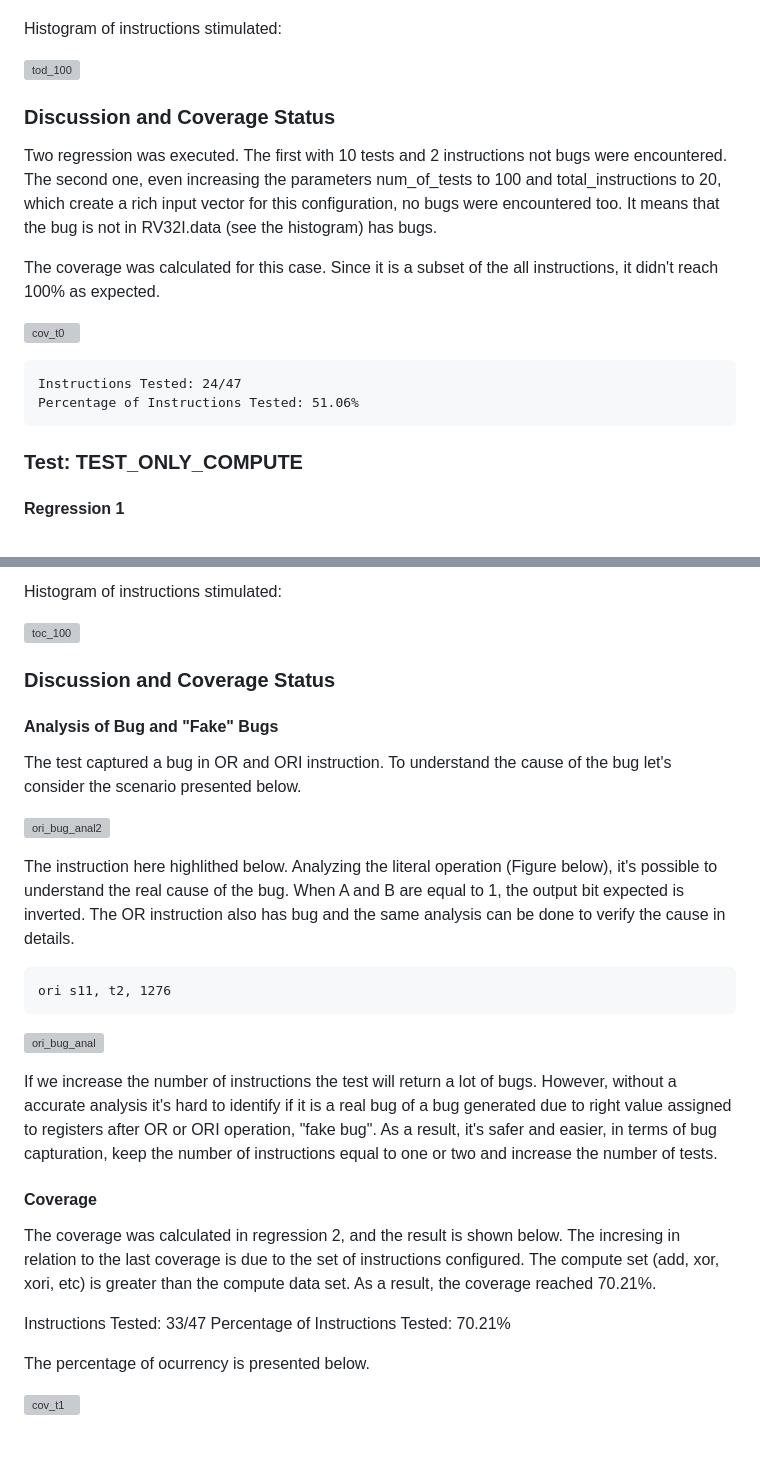
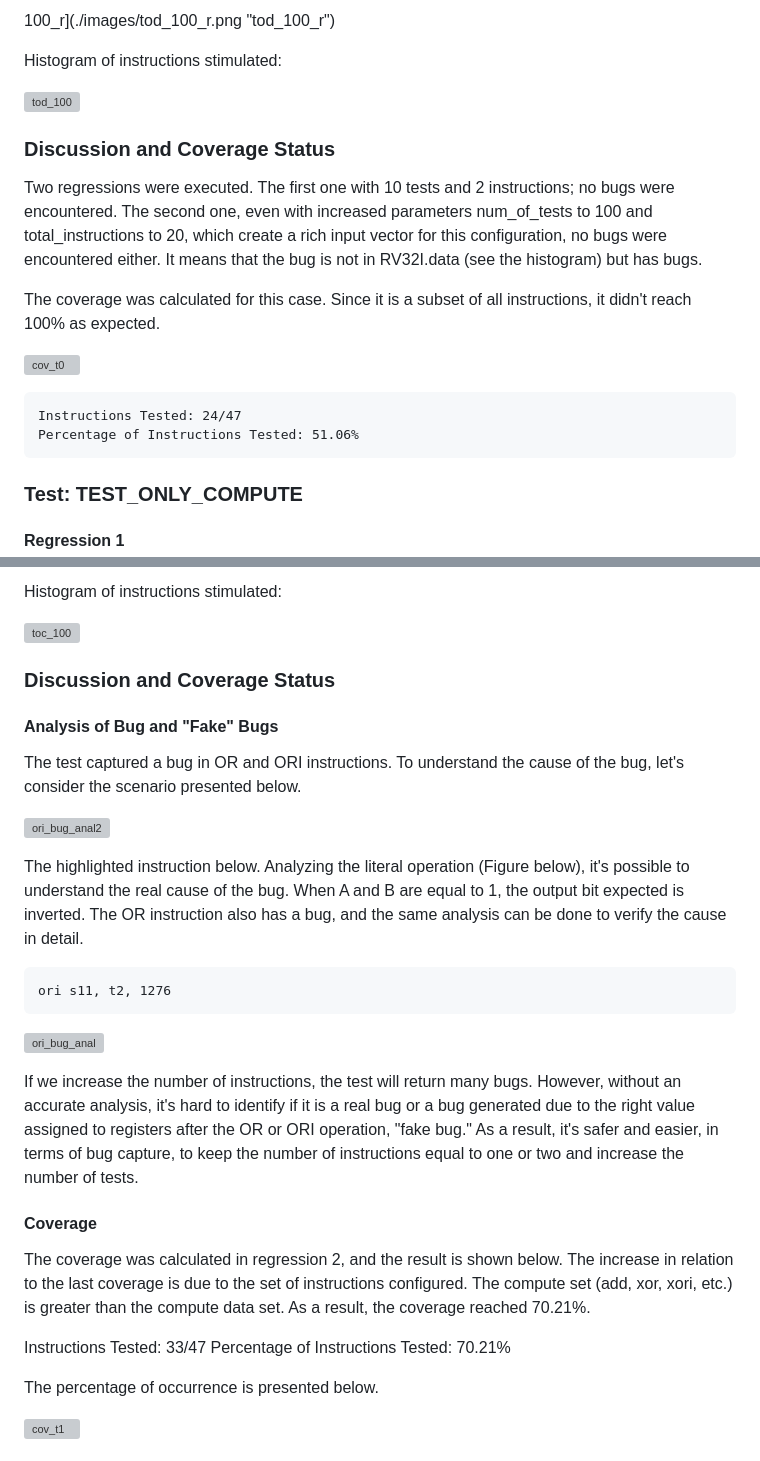
Before and after one commit to vyomasystems-lab/riscv-ctb-challenge-gvillanovanm, a Markdown page: challenge_level3/random_test/README.md, 2 parts joined by grey strips. Drawn GitHub-style; grey boxes are pictures that could not be loaded.

````diff
--- a/challenge_level3/random_test/README.md
+++ b/challenge_level3/random_test/README.md
@@ -140,4 +156,5 @@ Result:
 
+100_r](./images/tod_100_r.png "tod_100_r")
 
 Histogram of instructions stimulated:
 
@@ -145,9 +162,9 @@ Histogram of instructions stimulated:
 
 ### Discussion and Coverage Status
 
-Two regression was executed. The first with 10 tests and 2 instructions not bugs were encountered. The second one, even increasing the parameters num_of_tests to 100 and total_instructions to 20, which create a rich input vector for this configuration, no bugs were encountered too. It means that the bug is not in RV32I.data (see the histogram) has bugs.
+Two regressions were executed. The first one with 10 tests and 2 instructions; no bugs were encountered. The second one, even with increased parameters num_of_tests to 100 and total_instructions to 20, which create a rich input vector for this configuration, no bugs were encountered either. It means that the bug is not in RV32I.data (see the histogram) but has bugs.
 
-The coverage was calculated for this case. Since it is a subset of the all instructions, it didn't reach 100% as expected.
+The coverage was calculated for this case. Since it is a subset of all instructions, it didn't reach 100% as expected.
 
 ![cov_t0](./images/cov_t0.png "cov_t0")
 
@@ -155,7 +172,6 @@ The coverage was calculated for this case. Since it is a subset of the all instr
 Instructions Tested: 24/47
 Percentage of Instructions Tested: 51.06%
 ```
-
 
 ### Test: TEST_ONLY_COMPUTE
 
@@ -190,16 +206,15 @@ Histogram of instructions stimulated:
 
 ![toc_100](./images/toc_100.png "toc_100")
 
-
 ### Discussion and Coverage Status
 
 #### Analysis of Bug and "Fake" Bugs
 
-The test captured a bug in OR and ORI instruction. To understand the cause of the bug let's consider the scenario  presented below.
+The test captured a bug in OR and ORI instructions. To understand the cause of the bug, let's consider the scenario presented below.
 
 ![ori_bug_anal2](./images/ori_bug_anal2.png "ori_bug_anal2")
 
-The instruction here highlithed below. Analyzing the literal operation (Figure below), it's possible to understand the real cause of the bug. When A and B are equal to 1, the output bit expected is inverted. The OR instruction also has bug and the same analysis can be done to verify the cause in details.
+The highlighted instruction below. Analyzing the literal operation (Figure below), it's possible to understand the real cause of the bug. When A and B are equal to 1, the output bit expected is inverted. The OR instruction also has a bug, and the same analysis can be done to verify the cause in detail.
 
 ```
 ori s11, t2, 1276
@@ -207,17 +222,16 @@ ori s11, t2, 1276
 
 ![ori_bug_anal](./images/ori_bug_anal.png "ori_bug_anal")
 
-If we increase the number of instructions the test will return a lot of bugs. However, without a accurate analysis it's hard to identify if it is a real bug of a bug generated due to right value assigned to registers after OR or ORI operation, "fake bug". As a result, it's safer and easier, in terms of bug capturation, keep the number of instructions equal to one or two and increase the number of tests.
+If we increase the number of instructions, the test will return many bugs. However, without an accurate analysis, it's hard to identify if it is a real bug or a bug generated due to the right value assigned to registers after the OR or ORI operation, "fake bug." As a result, it's safer and easier, in terms of bug capture, to keep the number of instructions equal to one or two and increase the number of tests.
 
 #### Coverage
 
-The coverage was calculated in regression 2, and the result is shown below. The incresing in relation to the last coverage is due to the set of instructions configured. The compute set (add, xor, xori, etc) is greater than the compute data set. As a result, the coverage reached 70.21%.
-
+The coverage was calculated in regression 2, and the result is shown below. The increase in relation to the last coverage is due to the set of instructions configured. The compute set (add, xor, xori, etc.) is greater than the compute data set. As a result, the coverage reached 70.21%.
 
 Instructions Tested: 33/47
 Percentage of Instructions Tested: 70.21%
 
-The percentage of ocurrency is presented below.
+The percentage of occurrence is presented below.
 
 ![cov_t1](./images/cov_t1.png "cov_t1")
 
````
Also changed, not shown: other parts of challenge_level3/random_test/README.md (+55 -39 lines).
